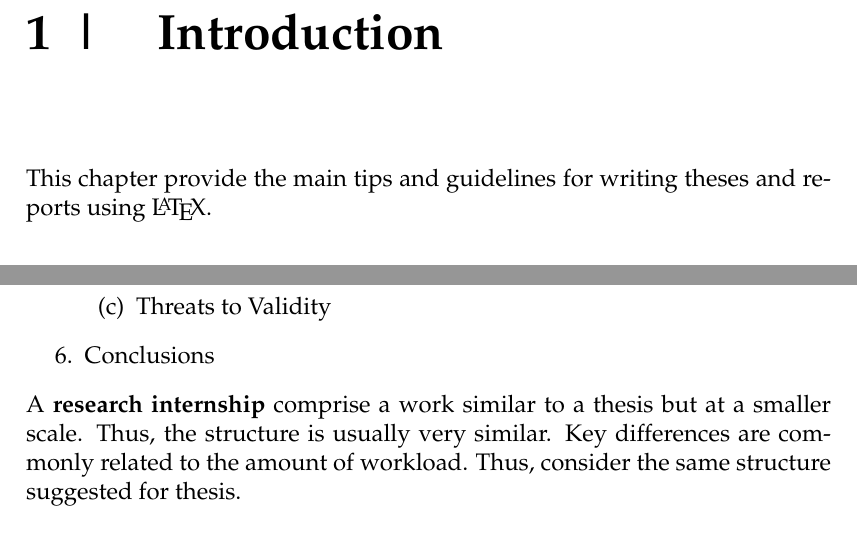
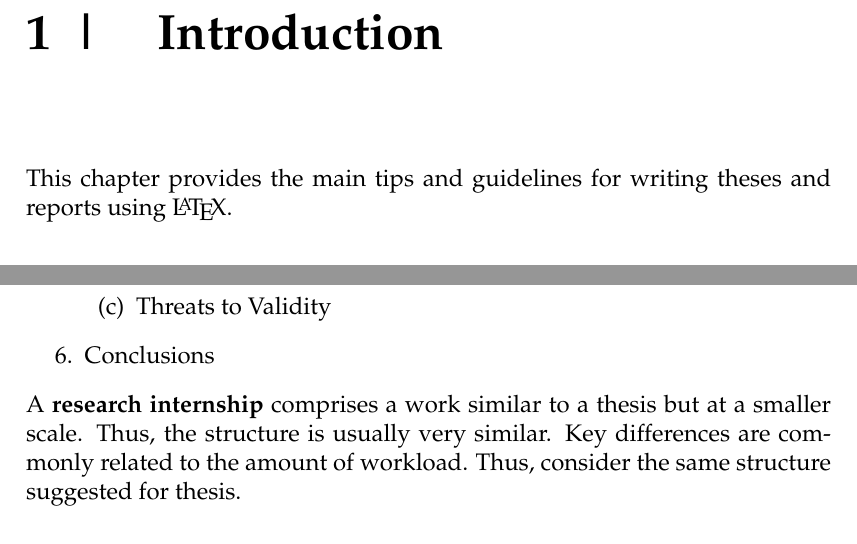
Before and after one commit to search-rug/student-report-template, a LaTeX thesis (main.tex, which reads content.tex): two parts of page 8 of 12, joined at a grey line, cut so that both start at the same text. Compiled offline with pdfLaTeX.

Commit message:
Update content.tex

```diff
--- a/content.tex
+++ b/content.tex
@@ -1,7 +1,7 @@
 \chapter{Introduction}
 \label{chap:introduction}
 
-This chapter provide the main tips and guidelines for writing theses and reports using \LaTeX.
+This chapter provides the main tips and guidelines for writing theses and reports using \LaTeX.
 
 \section{Theses Structure}
 \label{sec:c1:thesesguidelines}
@@ -28,7 +28,7 @@ That said, here is an example of how you can structure your thesis.
     \item Conclusions
 \end{enumerate}
 
-A \textbf{research internship} comprise a work similar to a thesis but at a smaller scale. Thus, the structure is usually very similar. Key differences are commonly related to the amount of workload. Thus, consider the same structure suggested for thesis.
+A \textbf{research internship} comprises a work similar to a thesis but at a smaller scale. Thus, the structure is usually very similar. Key differences are commonly related to the amount of workload. Thus, consider the same structure suggested for thesis.
 
 \section{Short Programming Project Structure}
 \label{sec:c1:sppguidelines}
```
Also changed, not shown: content.tex (2 more changed lines).
